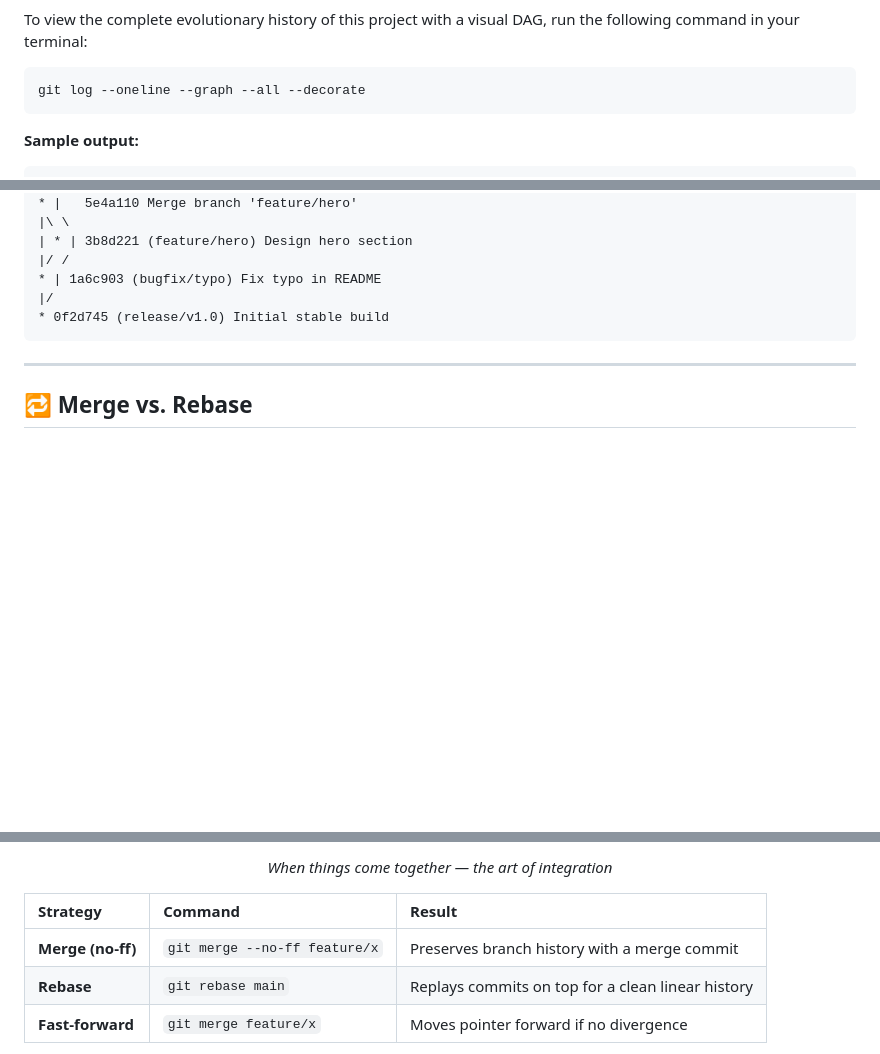
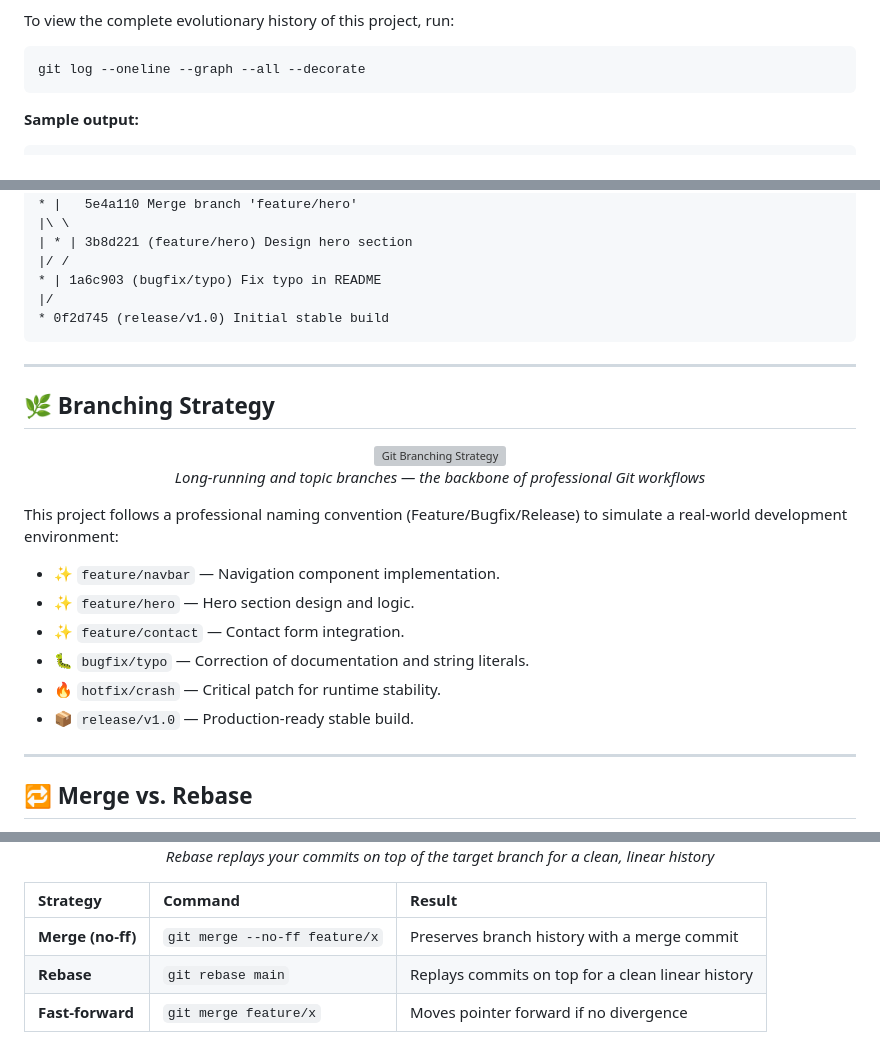
Before and after one commit to sahastraWin/GitLearningWithSJ, a Markdown page: README.md, 3 parts joined by grey strips. Drawn GitHub-style; blank space fills up the shorter version; grey boxes are pictures that could not be loaded.

````diff
--- a/README.md
+++ b/README.md
@@ -73,7 +51,7 @@ This project follows a professional naming convention (Feature/Bugfix/Release) t
 
 </div>
 
-To view the complete evolutionary history of this project with a visual DAG, run the following command in your terminal:
+To view the complete evolutionary history of this project, run:
 
 ```bash
 git log --oneline --graph --all --decorate
@@ -96,6 +74,27 @@ git log --oneline --graph --all --decorate
 
 ---
 
+## 🌿 Branching Strategy
+
+<div align="center">
+
+<img src="https://git-scm.com/book/en/v2/images/lr-branches-2.png" width="600" alt="Git Branching Strategy"/>
+
+*Long-running and topic branches — the backbone of professional Git workflows*
+
+</div>
+
+This project follows a professional naming convention (Feature/Bugfix/Release) to simulate a real-world development environment:
+
+- ✨ `feature/navbar` — Navigation component implementation.
+- ✨ `feature/hero` — Hero section design and logic.
+- ✨ `feature/contact` — Contact form integration.
+- 🐛 `bugfix/typo` — Correction of documentation and string literals.
+- 🔥 `hotfix/crash` — Critical patch for runtime stability.
+- 📦 `release/v1.0` — Production-ready stable build.
+
+---
+
 ## 🔁 Merge vs. Rebase
 
 <div align="center">
@@ -104,5 +103,5 @@ git log --oneline --graph --all --decorate
 
-*When things come together — the art of integration*
+*Rebase replays your commits on top of the target branch for a clean, linear history*
 
 </div>
 
````
Also changed, not shown: other parts of README.md (+34 -32 lines).
